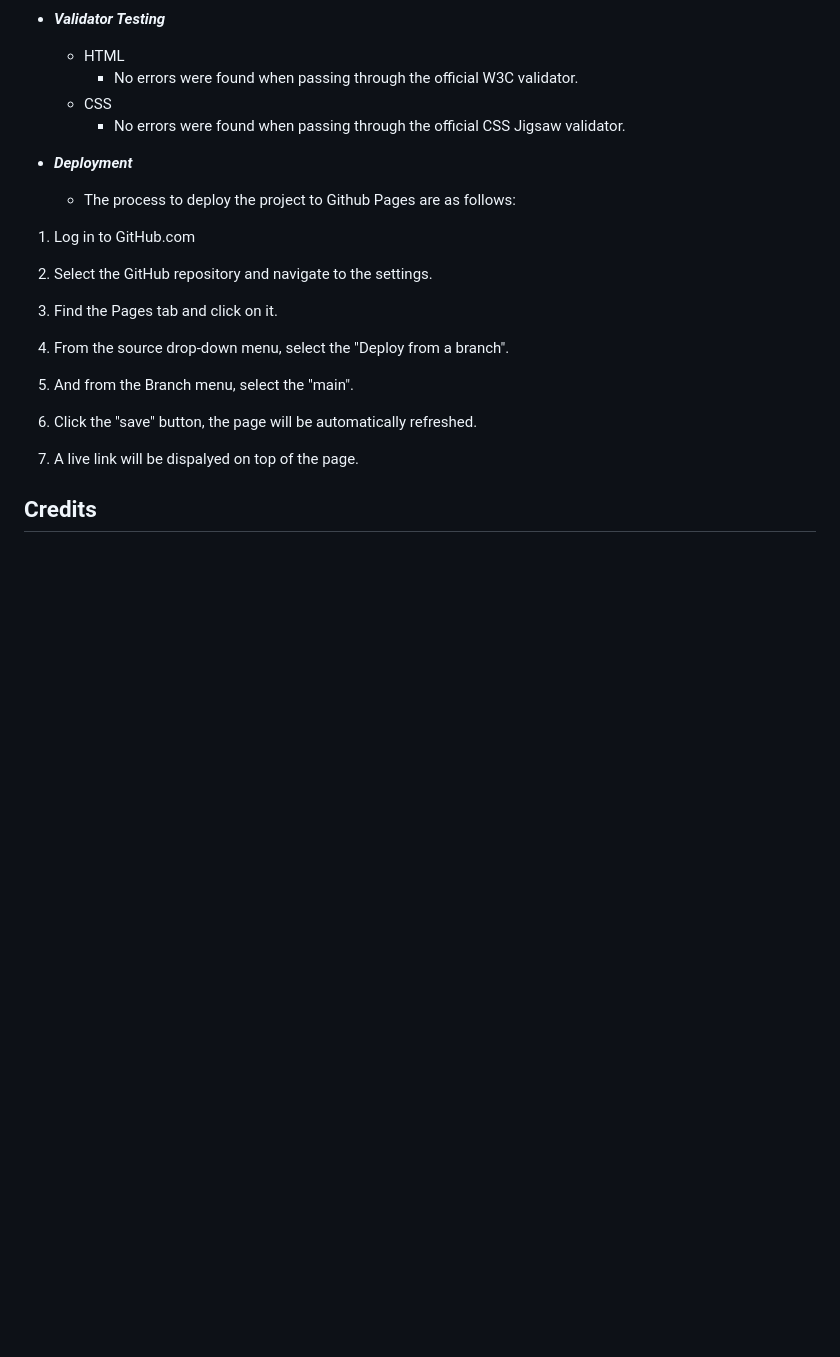
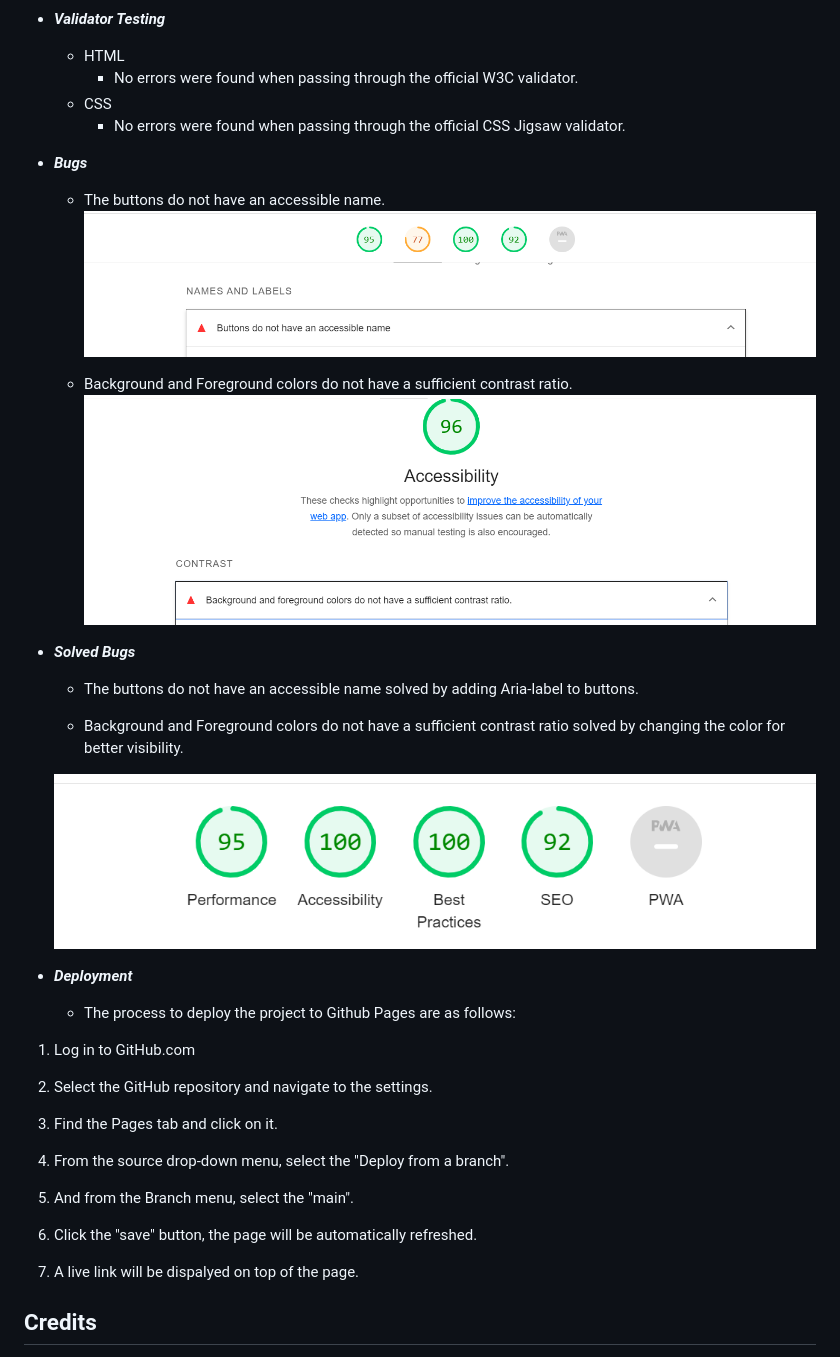
Before and after one commit to shankar2311/Rock-Paper-Scissor, a Markdown page: README.md, the part around the change. Drawn GitHub-style; pictures changed too: assets/images/bug1.png (added), assets/images/bug2.png (added); blank space fills up the shorter version.

Commit message:
Add more images and explained about bugs in readme file

```diff
--- a/README.md
+++ b/README.md
@@ -54,6 +54,22 @@ Users of this game will learn the rules of Rock Paper Scissors so they can apply
     - CSS
         - No errors were found when passing through the official CSS Jigsaw validator.
 
+- ***Bugs***
+
+    - The buttons do not have an accessible name.
+    ![Bug 1](assets/images/bug1.png)
+
+    - Background and Foreground colors do not have a sufficient contrast ratio.
+    ![Bug 2](assets/images/bug2.png)
+
+- ***Solved Bugs***
+
+    - The buttons do not have an accessible name solved by adding Aria-label to buttons.
+
+    - Background and Foreground colors do not have a sufficient contrast ratio solved by changing the color for better visibility.
+
+    ![testing](assets/images/testing.png)
+
  - ***Deployment***
 
     - The process to deploy the project to Github Pages are as follows:
```
